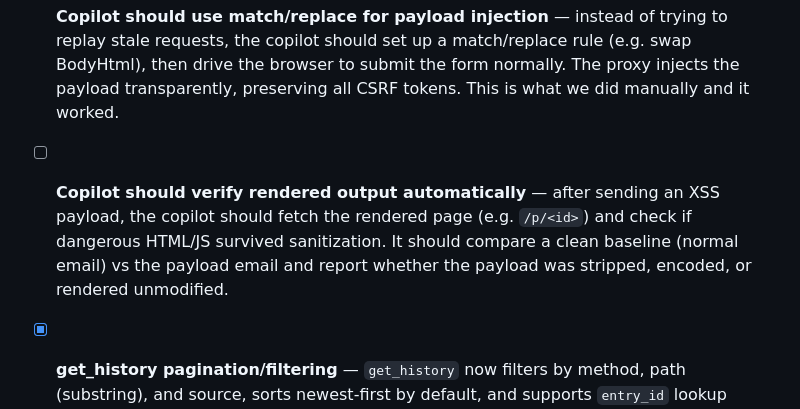
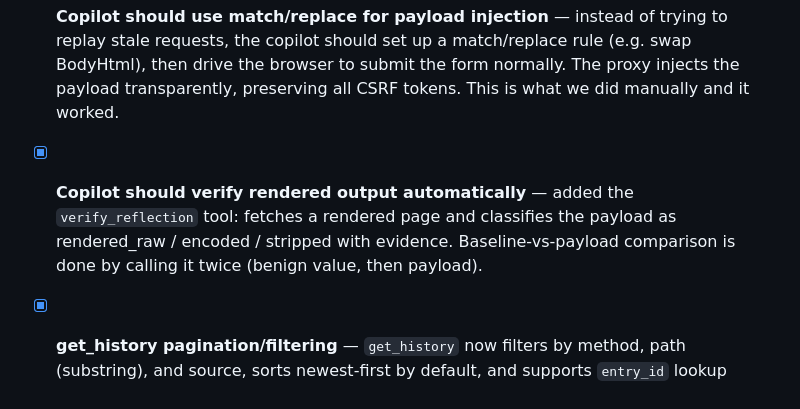
Before and after one commit to knowbe4/frieren-dast-ai, a Markdown page: TODO.md, the part around the change. GitHub-like rendering.

Commit message:
docs(todo): mark verify_reflection done
Co-Authored-By: Claude Opus 4.8 <noreply@anthropic.com>

```diff
--- a/TODO.md
+++ b/TODO.md
@@ -34,7 +34,7 @@ The copilot should be able to fully retest a HackerOne report autonomously witho
 
 - [ ] **Copilot should handle CSRF-protected forms end-to-end** — the copilot couldn't test `/compose/send` because ComposeToken/Viewstate are single-use CSRF tokens. It needs to: open the browser, navigate to `/compose`, extract fresh tokens from the form, build a valid request with the XSS payload in BodyHtml, submit, then check the rendered output. This is the core gap — `send_request` alone cannot replay CSRF-protected endpoints.
 - [ ] **Copilot should use match/replace for payload injection** — instead of trying to replay stale requests, the copilot should set up a match/replace rule (e.g. swap BodyHtml), then drive the browser to submit the form normally. The proxy injects the payload transparently, preserving all CSRF tokens. This is what we did manually and it worked.
-- [ ] **Copilot should verify rendered output automatically** — after sending an XSS payload, the copilot should fetch the rendered page (e.g. `/p/<id>`) and check if dangerous HTML/JS survived sanitization. It should compare a clean baseline (normal email) vs the payload email and report whether the payload was stripped, encoded, or rendered unmodified.
+- [x] **Copilot should verify rendered output automatically** — added the `verify_reflection` tool: fetches a rendered page and classifies the payload as rendered_raw / encoded / stripped with evidence. Baseline-vs-payload comparison is done by calling it twice (benign value, then payload).
 - [x] **get_history pagination/filtering** — `get_history` now filters by method, path (substring), and source, sorts newest-first by default, and supports `entry_id` lookup returning a single entry with bodies.
 - [x] **Copilot should not flood strict session targets** — addressed by the session-safe mode above (skips ambient auto-scan + caps crawl). Still manual opt-in via the checkbox; automatic detection of strict session management (back off on login-redirect/401 after probes) remains a future enhancement.
 - [ ] **Autonomous retest workflow** — for H1 retests specifically, the copilot should follow this workflow: (1) read the report to understand the vuln, (2) open a browser and authenticate, (3) set up match/replace to inject payloads, (4) drive the browser through the vulnerable flow, (5) check rendered output, (6) record finding or confirm fix. This should be a single objective like "retest H1 #XXXX" and the copilot handles it.
```
